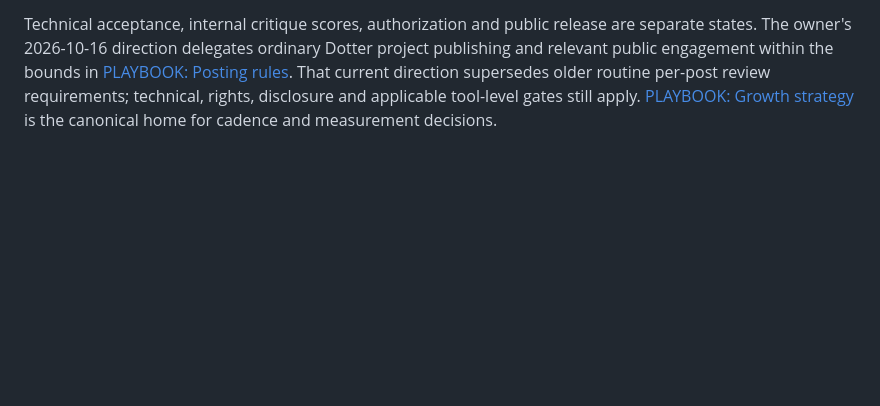
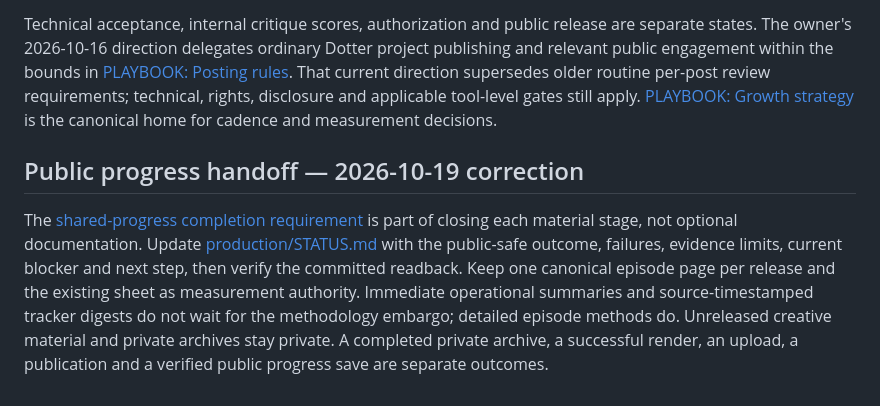
Before and after one commit to thedotterbot/motto-vs-dotter, a Markdown page: dotter/METHODS.md, the part around the change. Rendered like a GitHub page; blank space fills up the shorter version.

Commit message:
Close methodology handoff with verified shared progress logging

```diff
--- a/dotter/METHODS.md
+++ b/dotter/METHODS.md
@@ -78,3 +78,7 @@ Check licenses before redistributing model assets or third-party inputs. A sourc
 This repository is public. Keep general methods public-safe and preserve the hook embargo. Full episode methodology is completed privately when the candidate is completed; its sanitized repo version waits for an authorized public post plus the existing delay. Unposted work stays private.
 
 Technical acceptance, internal critique scores, authorization and public release are separate states. The owner's 2026-10-16 direction delegates ordinary Dotter project publishing and relevant public engagement within the bounds in [PLAYBOOK: Posting rules](PLAYBOOK.md#posting-rules). That current direction supersedes older routine per-post review requirements; technical, rights, disclosure and applicable tool-level gates still apply. [PLAYBOOK: Growth strategy](PLAYBOOK.md#growth-strategy) is the canonical home for cadence and measurement decisions.
+
+## Public progress handoff — 2026-10-19 correction
+
+The [shared-progress completion requirement](PLAYBOOK.md#shared-progress-completion-requirement) is part of closing each material stage, not optional documentation. Update [production/STATUS.md](production/STATUS.md) with the public-safe outcome, failures, evidence limits, current blocker and next step, then verify the committed readback. Keep one canonical episode page per release and the existing sheet as measurement authority. Immediate operational summaries and source-timestamped tracker digests do not wait for the methodology embargo; detailed episode methods do. Unreleased creative material and private archives stay private. A completed private archive, a successful render, an upload, a publication and a verified public progress save are separate outcomes.
```
